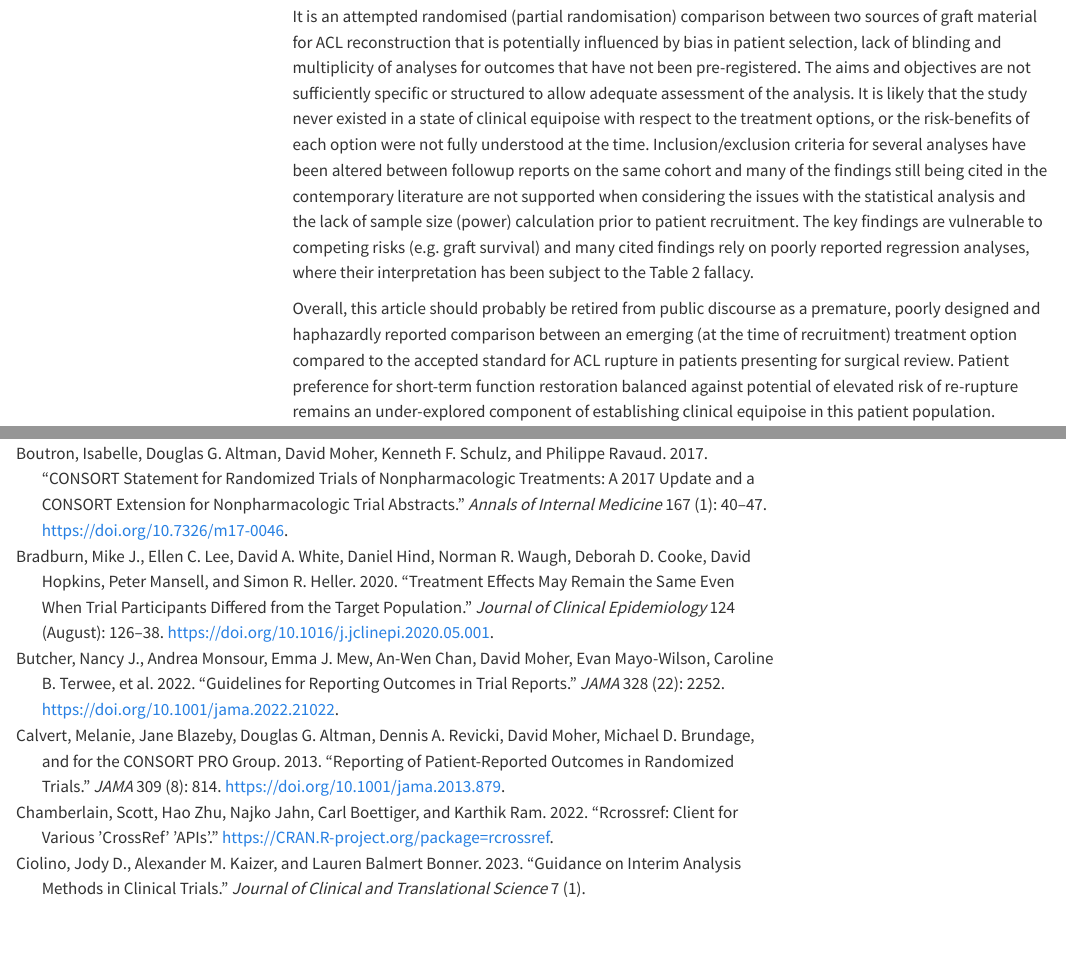
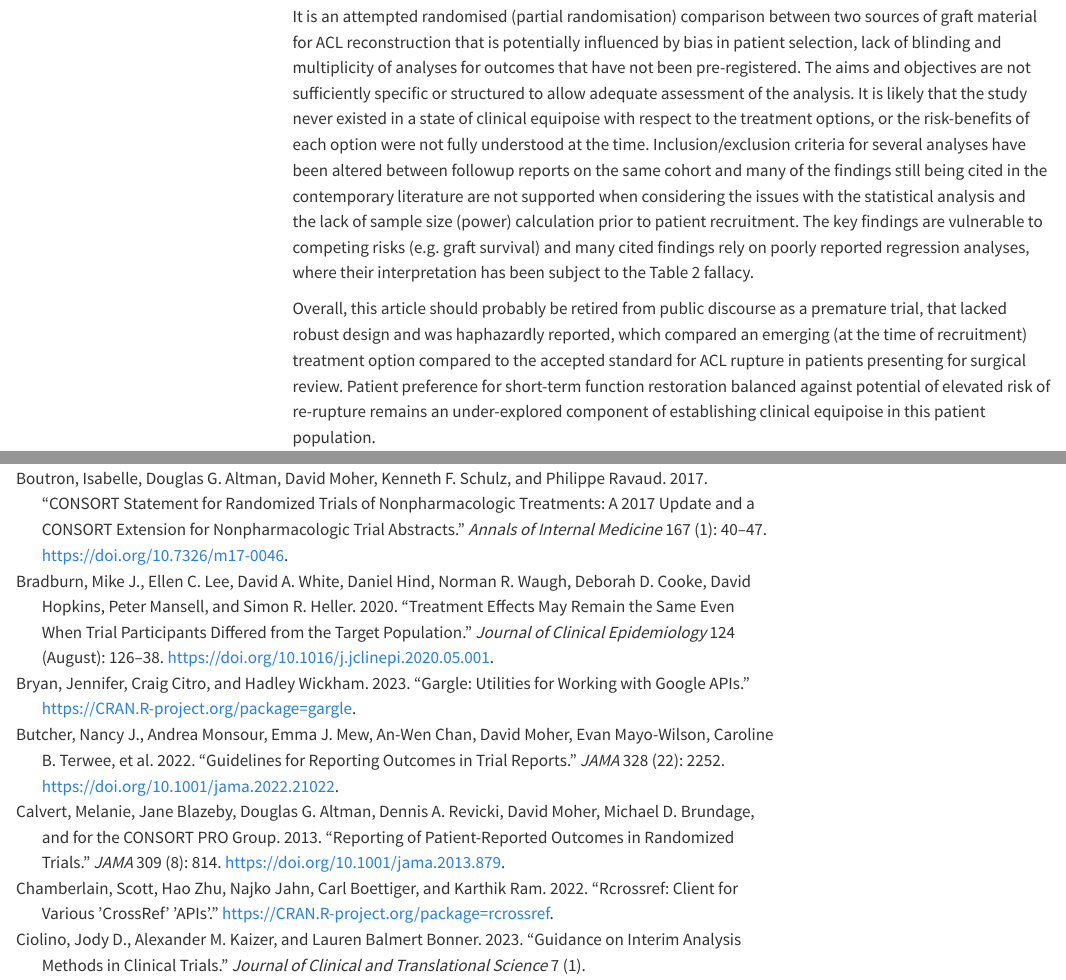
Before and after one commit to EBMA-Team/Forensic-Paper1, a Quarto document (ForensicPaper1.qmd): the page in a window 1100 px wide, from 840 px down, and a second part further down, joined at a grey line. Rendered offline with R 4.5, knitr and Pandoc in place of Quarto, with nearby package versions; folded parts are opened; some code elsewhere in the file could not run offline; menus at the side of the page are left out.

Commit message:
Paper1 Update

```diff
--- a/ForensicPaper1.qmd
+++ b/ForensicPaper1.qmd
@@ -47,7 +47,7 @@ The article has not been retracted, not have any comments been made about it on
 
 It is an attempted randomised (partial randomisation) comparison between two sources of graft material for ACL reconstruction that is potentially influenced by bias in patient selection, lack of blinding and multiplicity of analyses for outcomes that have not been pre-registered. The aims and objectives are not sufficiently specific or structured to allow adequate assessment of the analysis. It is likely that the study never existed in a state of clinical equipoise with respect to the treatment options, or the risk-benefits of each option were not fully understood at the time. Inclusion/exclusion criteria for several analyses have been altered between followup reports on the same cohort and many of the findings still being cited in the contemporary literature are not supported when considering the issues with the statistical analysis and the lack of sample size (power) calculation prior to patient recruitment. The key findings are vulnerable to competing risks (e.g. graft survival) and many cited findings rely on poorly reported regression analyses, where their interpretation has been subject to the Table 2 fallacy.
 
-Overall, this article should probably be retired from public discourse as a premature, poorly designed and haphazardly reported comparison between an emerging (at the time of recruitment) treatment option compared to the accepted standard for ACL rupture in patients presenting for surgical review. Patient preference for short-term function restoration balanced against potential of elevated risk of re-rupture remains an under-explored component of establishing clinical equipoise in this patient population.
+Overall, this article should probably be retired from public discourse as a premature trial, that lacked robust design and was haphazardly reported, which compared an emerging (at the time of recruitment) treatment option compared to the accepted standard for ACL rupture in patients presenting for surgical review. Patient preference for short-term function restoration balanced against potential of elevated risk of re-rupture remains an under-explored component of establishing clinical equipoise in this patient population.
 
 ## Preparation
 
--- a/ForensicPapers.bib
+++ b/ForensicPapers.bib
@@ -771,3 +771,11 @@
 	url = {http://dx.doi.org/10.1002/14651858.ED000142},
 	langid = {en}
 }
+
+@article{gargle,
+	title = {gargle: Utilities for Working with Google APIs},
+	author = {Bryan, Jennifer and Citro, Craig and Wickham, Hadley},
+	year = {2023},
+	date = {2023},
+	url = {https://CRAN.R-project.org/package=gargle}
+}
```
Also changed, not shown: ForensicPaper1.qmd (2 more changed lines).
